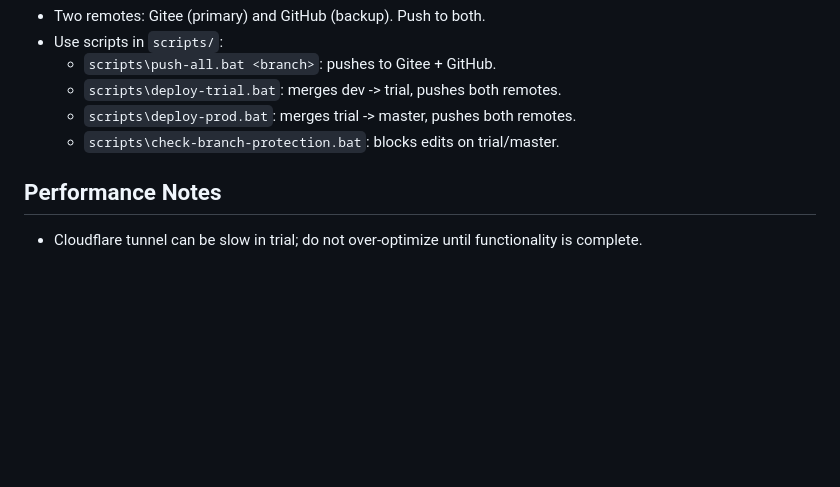
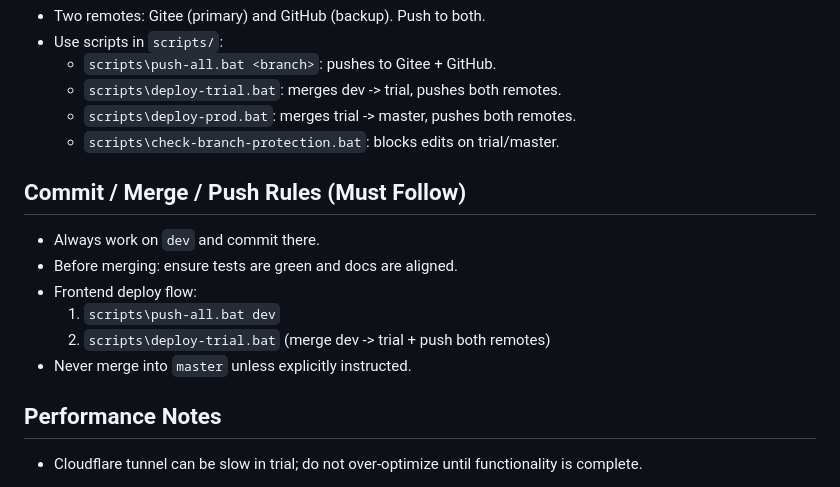
Before and after one commit to HaoranTong/agri-ecommerce-miniprogram, a Markdown page: AGENTS.md, the part around one of its changes. GitHub-like rendering; blank space fills up the shorter version.

Commit message:
docs: clarify commit and deploy rules

```diff
--- a/AGENTS.md
+++ b/AGENTS.md
@@ -60,6 +59,14 @@ This file provides project-specific instructions and context for coding agents w
   - `scripts\deploy-prod.bat`: merges trial -> master, pushes both remotes.
   - `scripts\check-branch-protection.bat`: blocks edits on trial/master.
 
+## Commit / Merge / Push Rules (Must Follow)
+- Always work on `dev` and commit there.
+- Before merging: ensure tests are green and docs are aligned.
+- Frontend deploy flow:
+  1) `scripts\push-all.bat dev`
+  2) `scripts\deploy-trial.bat` (merge dev -> trial + push both remotes)
+- Never merge into `master` unless explicitly instructed.
+
 ## Performance Notes
 - Cloudflare tunnel can be slow in trial; do not over-optimize until functionality is complete.
 
```
Also changed, not shown: other parts of AGENTS.md (+0 -1 lines).
